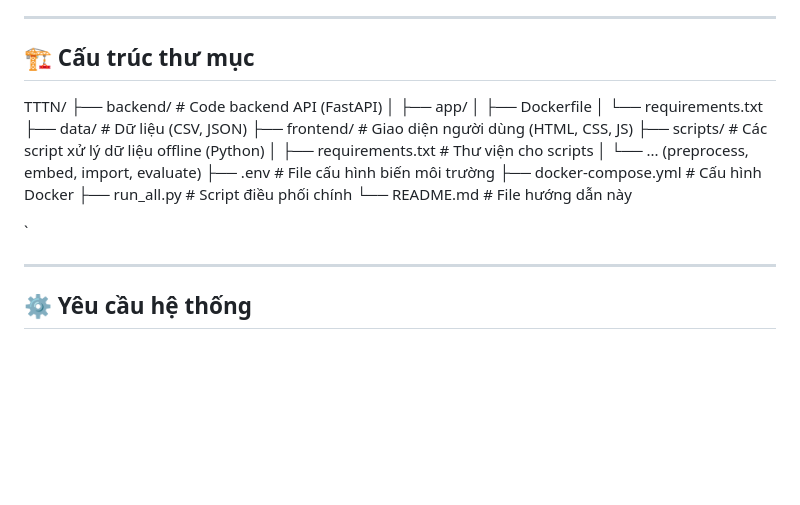
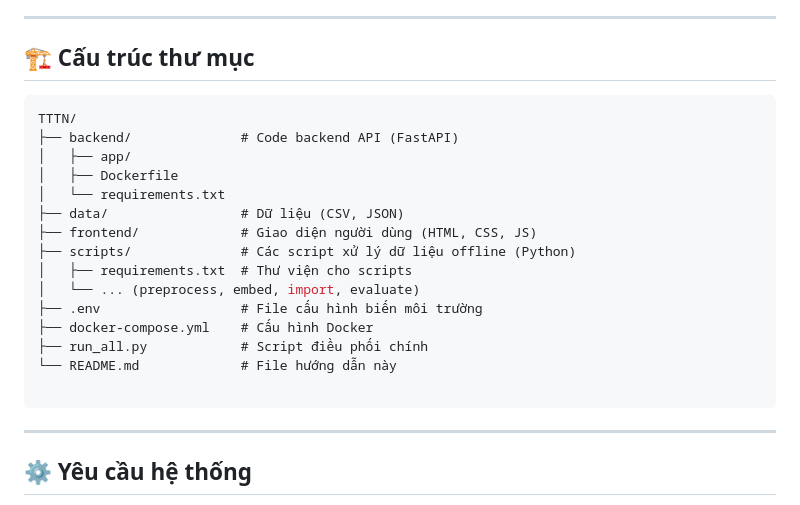
Before and after one commit to GiangSon-5/DeepSuggest_Elasticsearch, a Markdown page: README.md, the part around the change. Rendered like a GitHub page; blank space fills up the shorter version.

````diff
--- a/README.md
+++ b/README.md
@@ -9,7 +9,7 @@ Phần **Backend** được viết bằng **FastAPI (siêu nhẹ)** và **Fronte
 ## 🏗️ Cấu trúc thư mục
 
 
-
+```css
 TTTN/
 ├── backend/              # Code backend API (FastAPI)
 │   ├── app/
@@ -25,7 +25,7 @@ TTTN/
 ├── run_all.py            # Script điều phối chính
 └── README.md             # File hướng dẫn này
 
-`
+```
 
 ---
 
````
